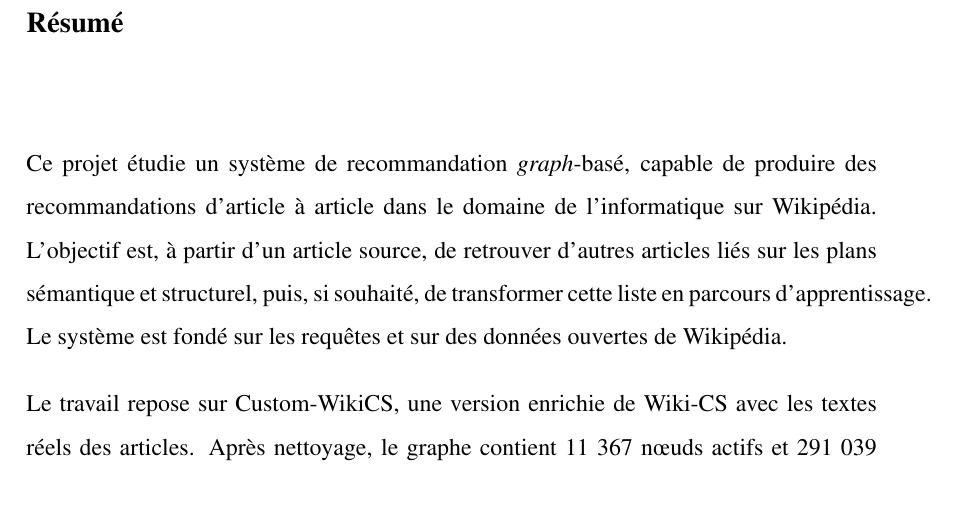
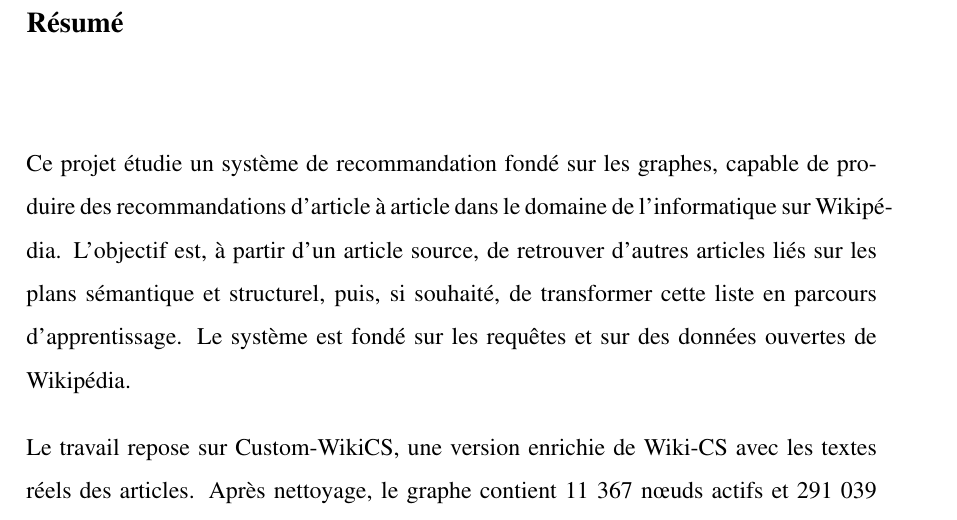
Before and after one commit to regsah/graph-final-project, a LaTeX thesis (reports/final-report/main.tex, which reads reports/final-report/Resume.tex): part of page 9 of 55, cut so that both start at the same text. Compiled offline with pdfLaTeX.

Commit message:
feat: Replace italicized 'graph' with 'graphe' for consistency in terminology

```diff
--- a/reports/final-report/Resume.tex
+++ b/reports/final-report/Resume.tex
@@ -1,6 +1,6 @@
 \chapter{Résumé}
 
-Ce projet étudie un système de recommandation \textit{graph}-basé, capable de produire des recommandations d'article à article dans le domaine de l'informatique sur Wikipédia. L'objectif est, à partir d'un article source, de retrouver d'autres articles liés sur les plans sémantique et structurel, puis, si souhaité, de transformer cette liste en parcours d'apprentissage. Le système est fondé sur les requêtes et sur des données ouvertes de Wikipédia.
+Ce projet étudie un système de recommandation fondé sur les graphes, capable de produire des recommandations d'article à article dans le domaine de l'informatique sur Wikipédia. L'objectif est, à partir d'un article source, de retrouver d'autres articles liés sur les plans sémantique et structurel, puis, si souhaité, de transformer cette liste en parcours d'apprentissage. Le système est fondé sur les requêtes et sur des données ouvertes de Wikipédia.
 
 Le travail repose sur Custom-WikiCS, une version enrichie de Wiki-CS avec les textes réels des articles. Après nettoyage, le graphe contient 11 367 nœuds actifs et 291 039 arêtes orientées. BGE-M3 est utilisé pour le texte, Node2Vec pour la structure, et des baselines fondées sur GCN et GraphSAGE ont également été évaluées. Des approches sémantiques, structurelles, hybrides et fondées sur les réseaux de neurones sur graphes ont ainsi été comparées.
 
```
